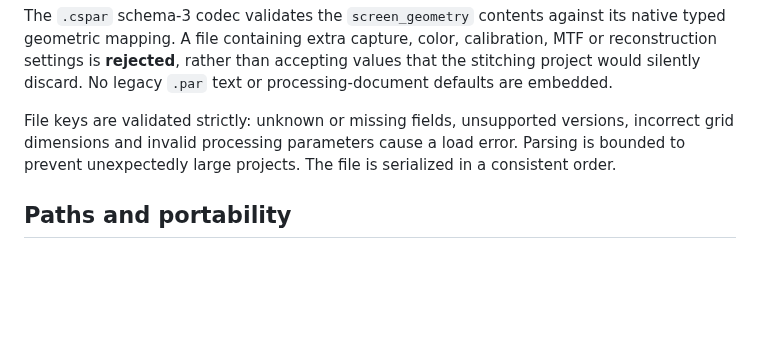
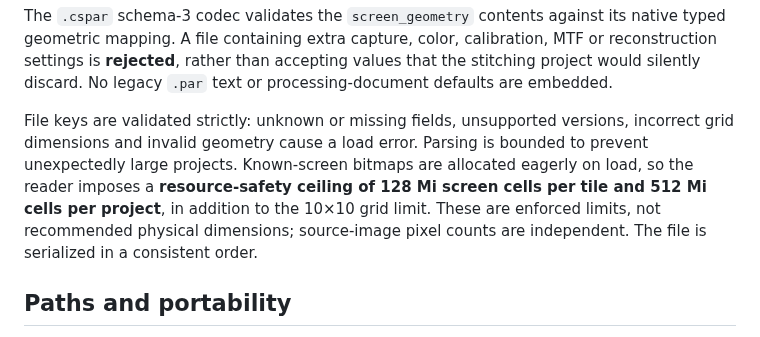
Before and after one commit to janhubicka/Color-Screen, a Markdown page: doc/wiki/Color-Screen-2.0-Project-Format.md, the part around the change. Rendered like a GitHub page; blank space fills up the shorter version.

Commit message:
docs: specify csprj bitmap allocation ceilings separately from physical geometry
Document the enforceable 128 Mi-cell per-tile and 512 Mi-cell per-project safety limits, without conflating image pixel dimensions with known-screen masks.

```diff
--- a/doc/wiki/Color-Screen-2.0-Project-Format.md
+++ b/doc/wiki/Color-Screen-2.0-Project-Format.md
@@ -28,7 +28,7 @@ Each entry of `tiles` contains precisely these fields:
 
 The `.cspar` schema-3 codec validates the `screen_geometry` contents against its native typed geometric mapping. A file containing extra capture, color, calibration, MTF or reconstruction settings is **rejected**, rather than accepting values that the stitching project would silently discard. No legacy `.par` text or processing-document defaults are embedded.
 
-File keys are validated strictly: unknown or missing fields, unsupported versions, incorrect grid dimensions and invalid processing parameters cause a load error. Parsing is bounded to prevent unexpectedly large projects. The file is serialized in a consistent order.
+File keys are validated strictly: unknown or missing fields, unsupported versions, incorrect grid dimensions and invalid geometry cause a load error. Parsing is bounded to prevent unexpectedly large projects. Known-screen bitmaps are allocated eagerly on load, so the reader imposes a **resource-safety ceiling of 128 Mi screen cells per tile and 512 Mi cells per project**, in addition to the 10×10 grid limit. These are enforced limits, not recommended physical dimensions; source-image pixel counts are independent. The file is serialized in a consistent order.
 
 ## Paths and portability
 
```
